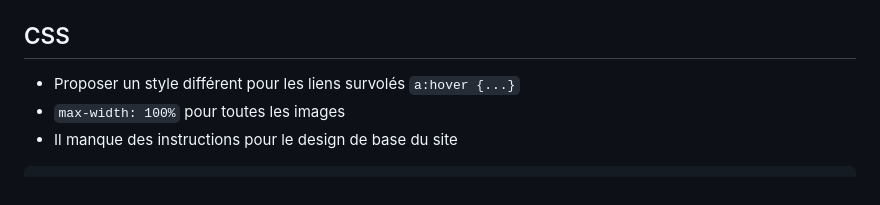
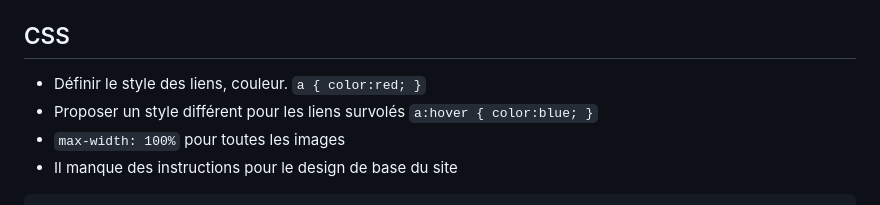
Before and after one commit to divtec-cejef/101-SFA-HTML-CV-01, a Markdown page: astuces-remarques-eleves.md, the part around the change. Drawn GitHub-style.

````diff
--- a/astuces-remarques-eleves.md
+++ b/astuces-remarques-eleves.md
@@ -87,7 +87,8 @@ racine-de-mon-site
 * Valider votre code : https://validator.w3.org/nu/
 * On peut ajouter le sujet de l'e-mail `<a href="mailto:steve.fallet@divtec.ch?subject=tutu">`
 ## CSS
-* Proposer un style différent pour les liens survolés `a:hover {...}`
+* Définir le style des liens, couleur. `a { color:red; }`
+* Proposer un style différent pour les liens survolés `a:hover { color:blue; }`
 * `max-width: 100%` pour toutes les images
 * Il manque des instructions pour le design de base du site
 ```css
````
